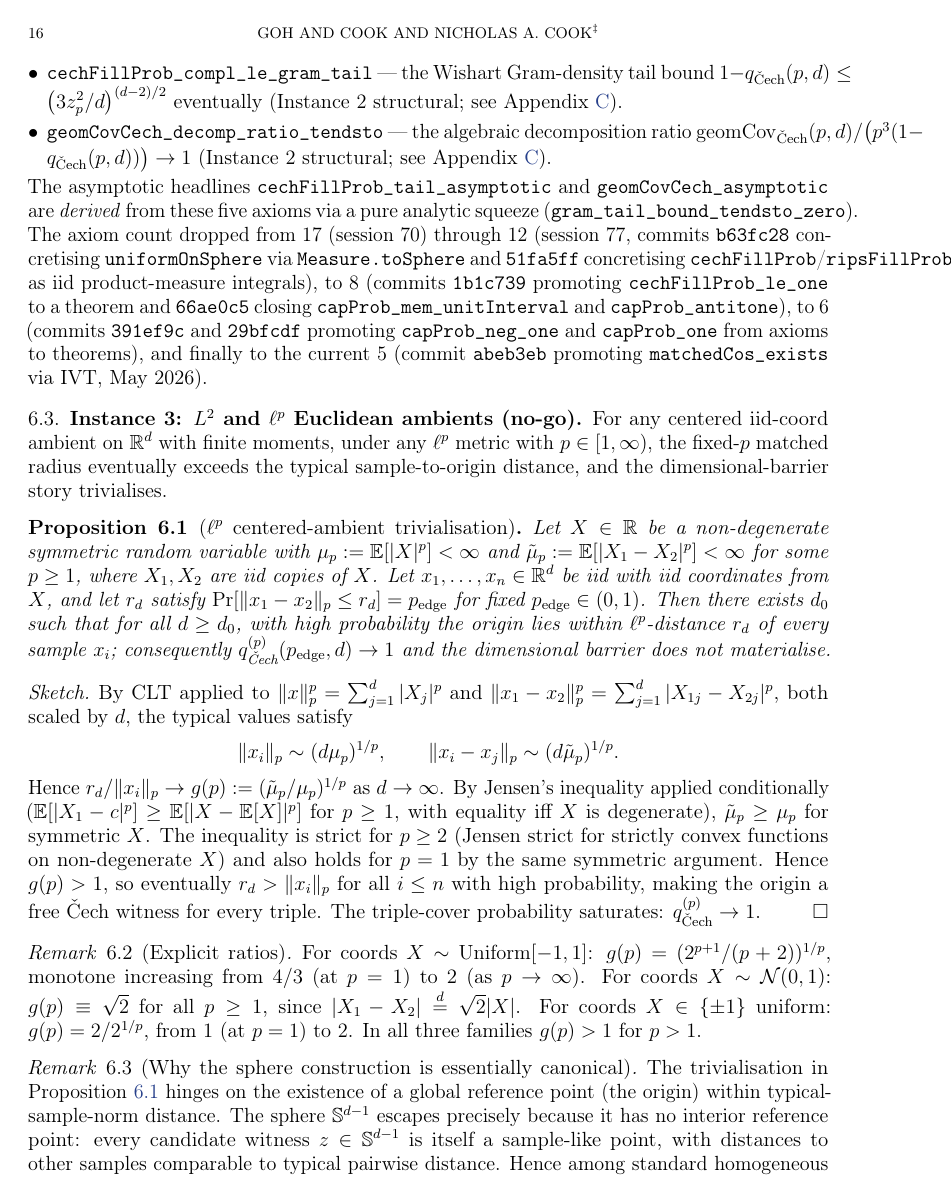
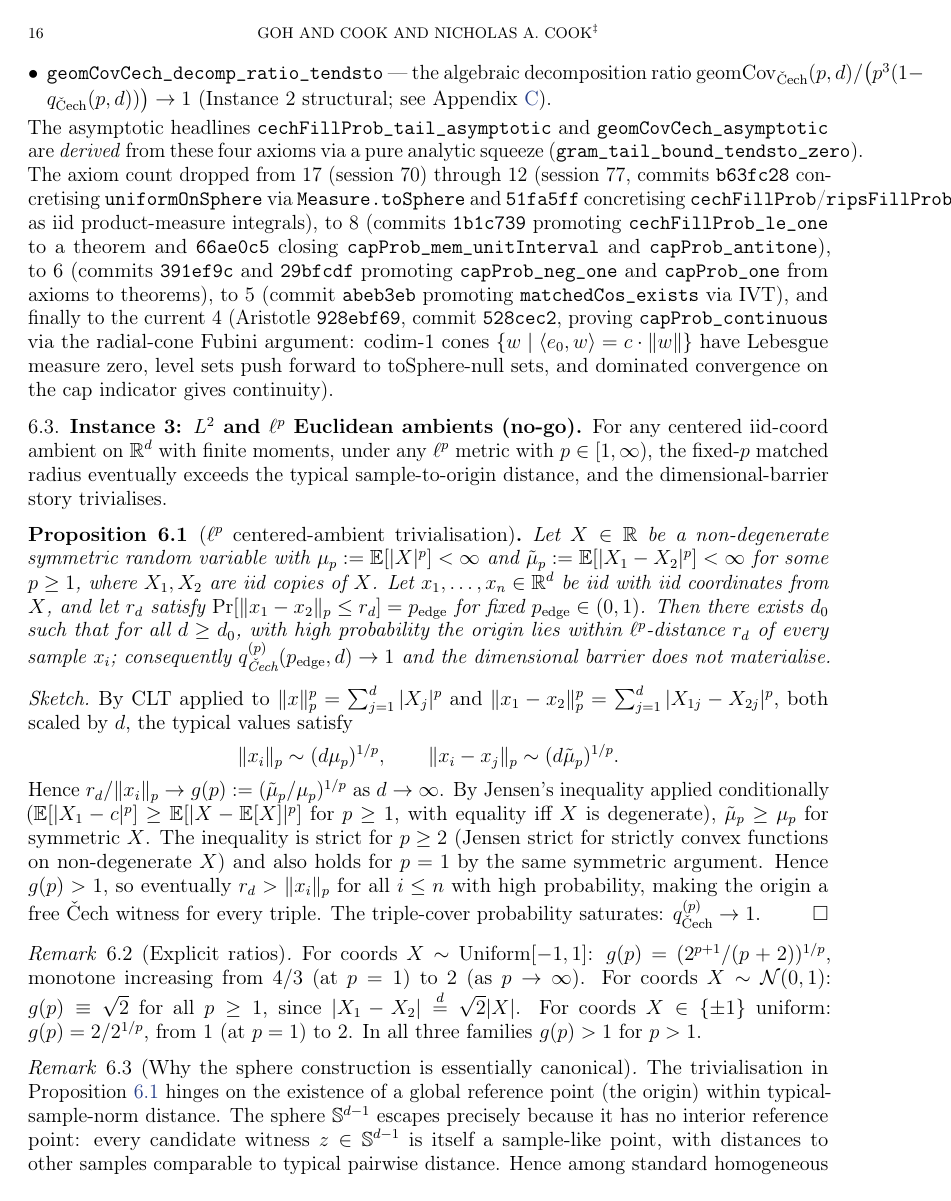
Before and after one commit to davidcagoh/simplicial-latent-geometry, a LaTeX paper (my_theorems/paper.tex): page 16 of 24. Compiled offline with pdfLaTeX.

Commit message:
docs(paper): refresh sphere axiom inventory 5 -> 4 (capProb_continuous)
Mirror commit 528cec2. Appendix A bullet for capProb_continuous removed (now a
theorem via Aristotle's radial-cone Fubini argument); intro + §1 + §6.2 axiom
count summary updated 5 -> 4. Trajectory now reads 17 -> 12 -> 8 -> 6 -> 5 -> 4.
The cluster's last analytic obstacle is retired; remaining 4 axioms are all
Mathlib-gap (normalQuantile, capCLT) or Wishart structural targets.

```diff
--- a/my_theorems/paper.tex
+++ b/my_theorems/paper.tex
@@ -1165,7 +1162,7 @@ content:
     (Instance~2 structural; see Appendix~\ref{app:wishart}).
 \end{itemize}
 The asymptotic headlines \texttt{cechFillProb\_tail\_asymptotic} and
-\texttt{geomCovCech\_asymptotic} are \emph{derived} from these five axioms via
+\texttt{geomCovCech\_asymptotic} are \emph{derived} from these four axioms via
 a pure analytic squeeze (\texttt{gram\_tail\_bound\_tendsto\_zero}). The axiom
 count dropped from 17 (session~70) through 12 (session~77, commits
 \texttt{b63fc28} concretising \texttt{uniformOnSphere} via
@@ -1173,11 +1170,15 @@ count dropped from 17 (session~70) through 12 (session~77, commits
 \texttt{cechFillProb}/\texttt{ripsFillProb}/\texttt{geomCovCech} as iid
 product-measure integrals), to 8 (commits \texttt{1b1c739} promoting
 \texttt{cechFillProb\_le\_one} to a theorem and \texttt{66ae0c5} closing
-\texttt{capProb\_mem\_unitInterval} and \texttt{capProb\_antitone}), to 6 (commits
-\texttt{391ef9c} and \texttt{29bfcdf} promoting \texttt{capProb\_neg\_one} and
-\texttt{capProb\_one} from axioms to theorems), and finally to the current 5
-(commit \texttt{abeb3eb} promoting \texttt{matchedCos\_exists} via IVT,
-May~2026).
+\texttt{capProb\_mem\_unitInterval} and \texttt{capProb\_antitone}), to 6
+(commits \texttt{391ef9c} and \texttt{29bfcdf} promoting
+\texttt{capProb\_neg\_one} and \texttt{capProb\_one} from axioms to theorems),
+to 5 (commit \texttt{abeb3eb} promoting \texttt{matchedCos\_exists} via IVT),
+and finally to the current 4 (Aristotle \texttt{928ebf69}, commit
+\texttt{528cec2}, proving \texttt{capProb\_continuous} via the radial-cone
+Fubini argument: codim-1 cones $\{w \mid \langle e_0, w\rangle = c \cdot \|w\|\}$
+have Lebesgue measure zero, level sets push forward to $\mathrm{toSphere}$-null
+sets, and dominated convergence on the cap indicator gives continuity).
 
 \subsection{Instance 3: $L^2$ and $\ell^p$ Euclidean ambients (no-go)}\label{sec:lp-nogo}
 
```
Also changed, not shown: my_theorems/paper.tex (21 more changed lines).
